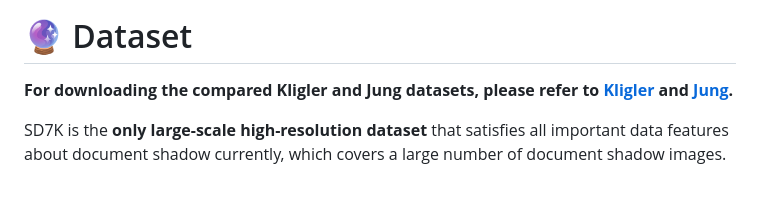
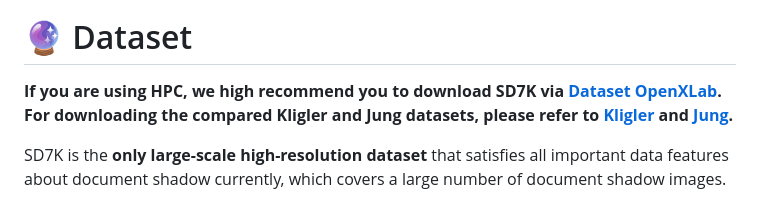
Before and after one commit to CXH-Research/DocShadow-SD7K, a Markdown page: README.md, the part around the change. GitHub-like rendering.

```diff
--- a/README.md
+++ b/README.md
@@ -27,7 +27,7 @@ In <b>_International Conference on Computer Vision 2023 (ICCV 2023)_</b>
 <img src="./teaser/High.png"/>
 
 # 🔮 Dataset
-<b>For downloading the compared Kligler and Jung datasets, please refer to [Kligler](https://www.kaggle.com/datasets/xuhangc/kliglers-dataset) and [Jung](https://www.kaggle.com/datasets/xuhangc/jungs-dataset).</b>
+<b>If you are using HPC, we high recommend you to download SD7K via [Dataset OpenXLab](https://openxlab.org.cn/datasets/lkljty/ShadowDocument7K). For downloading the compared Kligler and Jung datasets, please refer to [Kligler](https://www.kaggle.com/datasets/xuhangc/kliglers-dataset) and [Jung](https://www.kaggle.com/datasets/xuhangc/jungs-dataset).</b>
 
 SD7K is the <b>only large-scale high-resolution dataset</b> that satisfies all important data features about document shadow currently, which covers a large number of document shadow images.
 
```
